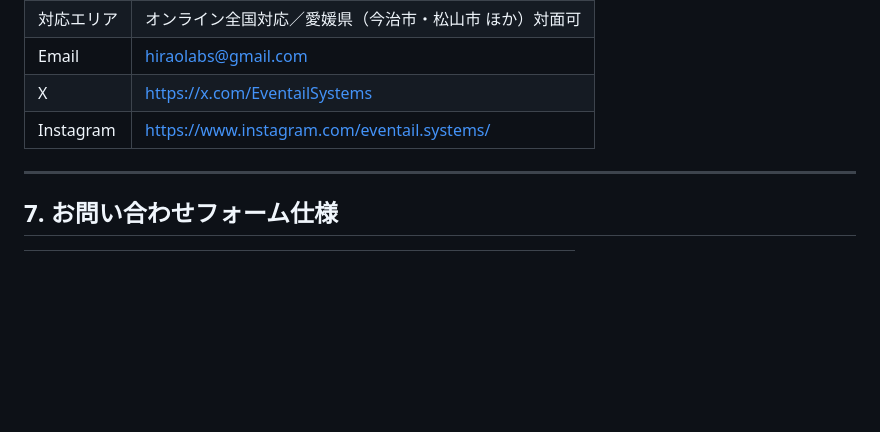
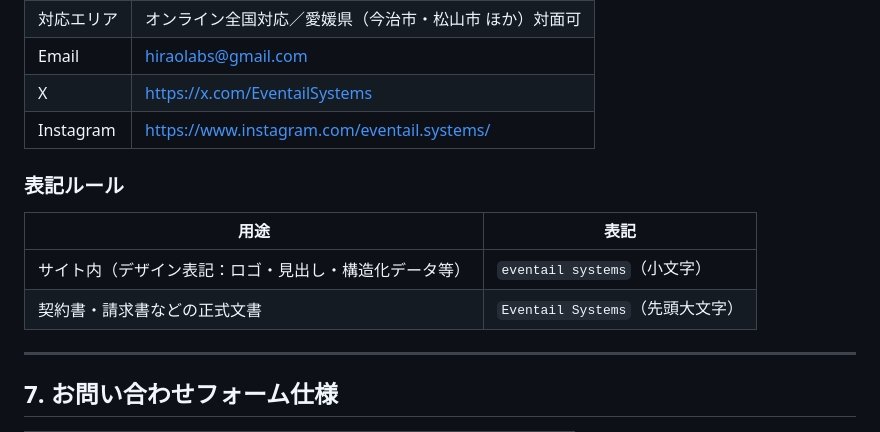
Before and after one commit to t-hiraolabs/Eventail-systems, a Markdown page: docs/SPEC.md, the part around the change. Rendered like a GitHub page; blank space fills up the shorter version.

Commit message:
SPEC.mdにブランド表記ルール（サイト内/正式文書）を追記

```diff
--- a/docs/SPEC.md
+++ b/docs/SPEC.md
@@ -110,6 +110,13 @@ docs/
 | X | https://x.com/EventailSystems |
 | Instagram | https://www.instagram.com/eventail.systems/ |
 
+### 表記ルール
+
+| 用途 | 表記 |
+|------|------|
+| サイト内（デザイン表記：ロゴ・見出し・構造化データ等） | `eventail systems`（小文字） |
+| 契約書・請求書などの正式文書 | `Eventail Systems`（先頭大文字） |
+
 ---
 
 ## 7. お問い合わせフォーム仕様
```
